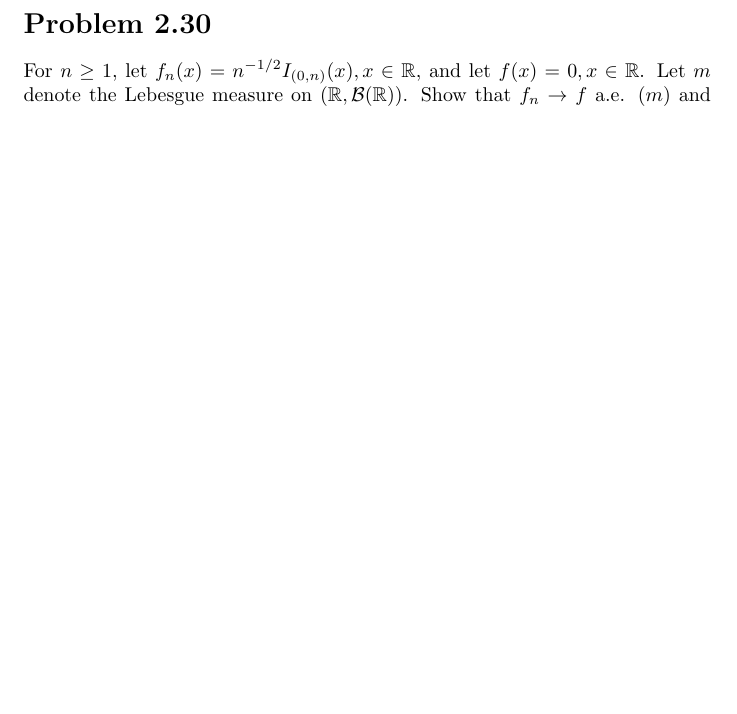
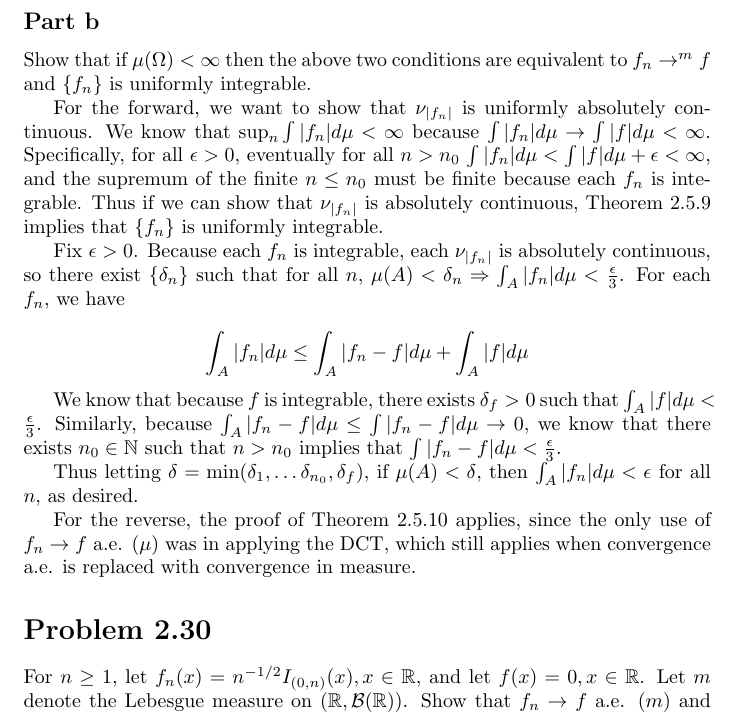
Before and after one commit to aulchen/athreya_lahiri, a LaTeX document (Chapter02.tex): part of page 11 of 11, cut at the place of the change, the shorter picture padded with empty space. Compiled offline with pdfLaTeX.

Commit message:
Finished Problem 2.29b

```diff
--- a/Chapter02.tex
+++ b/Chapter02.tex
@@ -441,6 +441,24 @@ where by assumption $\int|f_n-f|d\mu \rightarrow 0$, so $\lim_{n \rightarrow \in
 
 For the reverse, we use the extended dominated convergence theorem. By Problem 2.37, the results hold even if the two sequences $f_n$ and $g_n$ converge in measure, not a.e. ($\mu$). Let $g_n = |f_n|$. $f_n \rightarrow^m f$ holds by assumption, and $|f_n| \rightarrow^m |f|$ holds because $||f_n| - |f|| \leq |f_n - f|$ pointwise, so for any $\epsilon > 0$ $\mu(\{||f_n| - |f|| > \epsilon\}) \leq \mu(\{|f_n - f| > \epsilon\})$. Thus $\mu(\{|f_n - f| > \epsilon\}) \rightarrow 0$ implies that $\mu(\{||f_n| - |f|| > \epsilon\}) \rightarrow 0$. We similarly have by assumption that $g_n, g \in L^1(\Omega, \F, \mu)$ and $\int |g_n|d\mu \rightarrow \int|g|d\mu$. Thus by the extended dominated convergence theorem, $\int|f_n-f|d\mu \rightarrow 0$, as desired.
 
+\subsection*{Part b}
+
+Show that if $\mu(\Omega) < \infty$ then the above two conditions are equivalent to $f_n \rightarrow^m f$ and $\{f_n\}$ is uniformly integrable.
+
+For the forward, we want to show that $\nu_{|f_n|}$ is uniformly absolutely continuous. We know that $\sup_n \int|f_n|d\mu < \infty$ because $\int |f_n|d\mu \rightarrow \int|f|d\mu < \infty$. Specifically, for all $\epsilon > 0$, eventually for all $n > n_0$ $\int |f_n|d\mu < \int|f|d\mu + \epsilon < \infty$, and the supremum of the finite $n \leq n_0$ must be finite because each $f_n$ is integrable. Thus if we can show that $\nu_{|f_n|}$ is absolutely continuous, Theorem 2.5.9 implies that $\{f_n\}$ is uniformly integrable.
+
+Fix $\epsilon > 0$. Because each $f_n$ is integrable, each $\nu_{|f_n|}$ is absolutely continuous, so there exist $\{\delta_n\}$ such that for all $n$, $\mu(A) < \delta_n \Rightarrow \int_A|f_n|d\mu < \frac{\epsilon}{3}$. For each $f_n$, we have
+
+\[
+\int_A|f_n|d\mu \leq \int_A|f_n-f|d\mu + \int_A|f|d\mu
+\]
+
+We know that because $f$ is integrable, there exists $\delta_f>0$ such that $\int_A|f|d\mu < \frac{\epsilon}{3}$. Similarly, because $\int_A|f_n-f|d\mu \leq \int|f_n-f|d\mu \rightarrow 0$, we know that there exists $n_0 \in \N$ such that $n > n_0$ implies that $\int|f_n-f|d\mu < \frac{\epsilon}{3}$.
+
+Thus letting $\delta = \min(\delta_1, \dots \delta_{n_0}, \delta_f)$, if $\mu(A) < \delta$, then $\int_A|f_n|d\mu < \epsilon$ for all $n$, as desired.
+
+For the reverse, the proof of Theorem 2.5.10 applies, since the only use of $f_n \rightarrow f$ a.e. ($\mu$) was in applying the DCT, which still applies when convergence a.e. is replaced with convergence in measure.
+
 \section*{Problem 2.30}
 
 For $n \geq 1$, let $f_n(x) = n^{-1/2}I_{(0,n)}(x), x \in \R$, and let $f(x) = 0, x \in \R$. Let $m$ denote the Lebesgue measure on $(\R, \B(\R))$. Show that $f_n \rightarrow f$ a.e. $(m)$ and $\{f_n\}_{n \geq 1}$ is uniformly integrable, but $\int f_n dm \nrightarrow \int f dm$.
```
Also changed, not shown: Chapter02.pdf.
